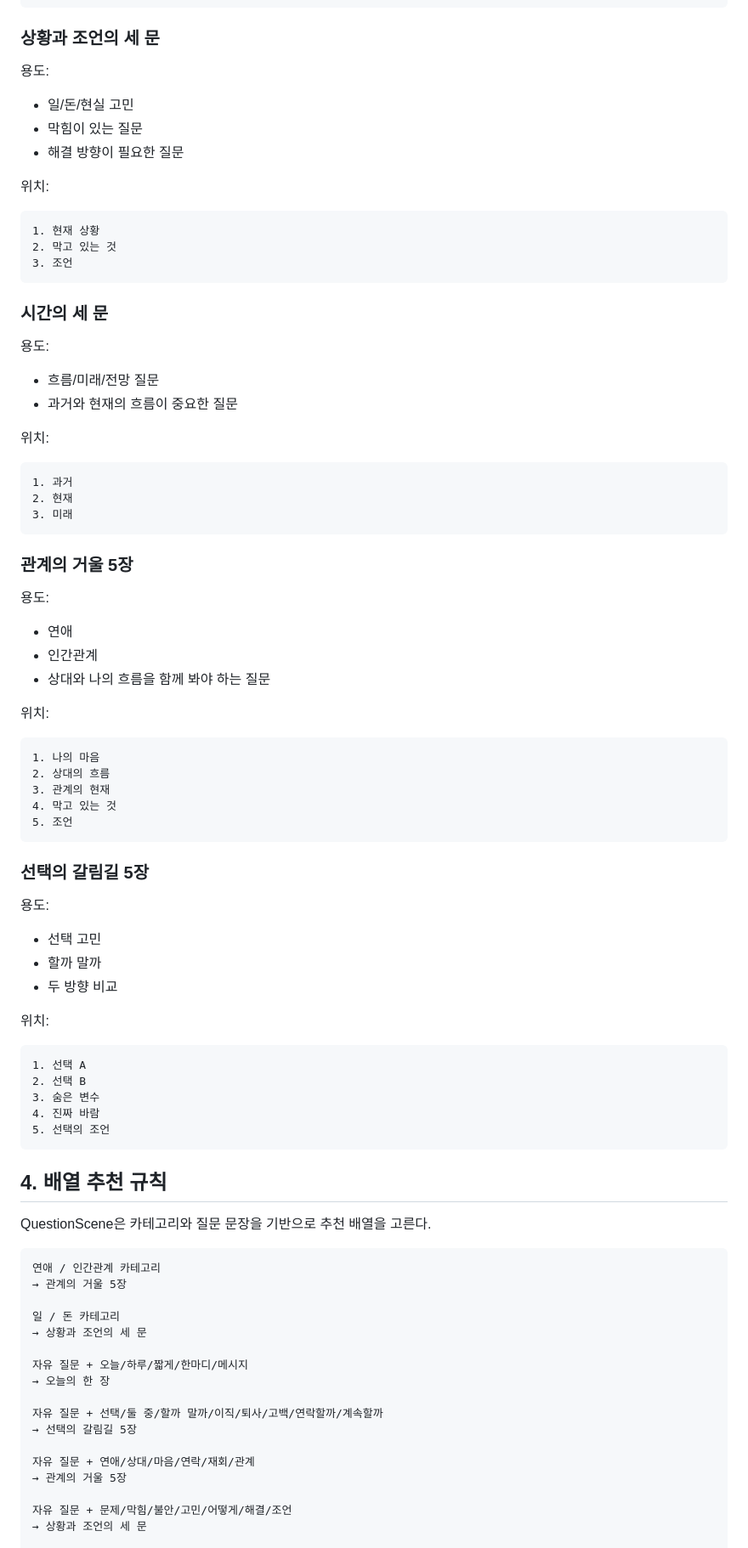
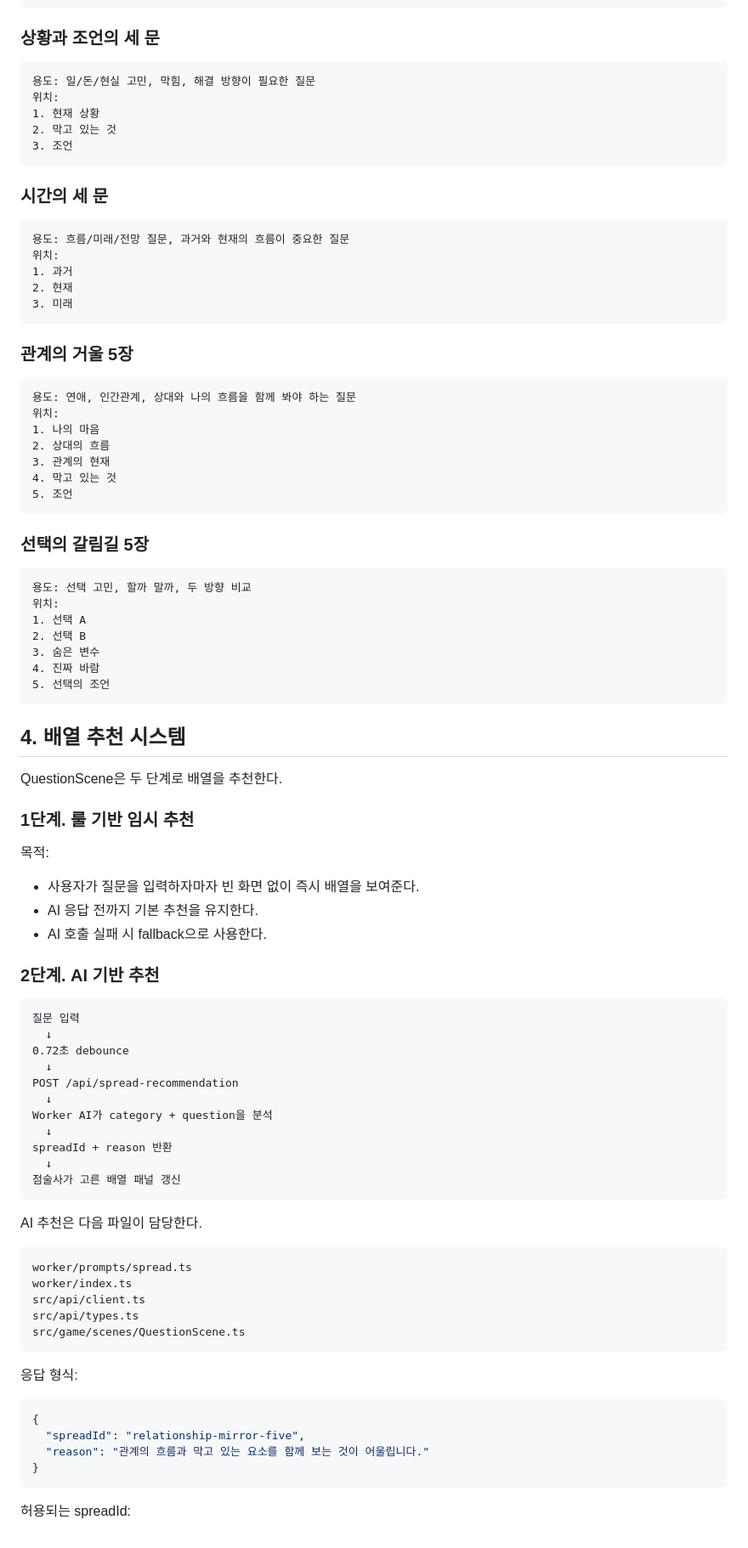
Before and after one commit to winzfs/tarrot_service, a Markdown page: docs/06_READING_FLOW_AND_SPREAD_SYSTEM.md, the part around one of its changes. Shown at 85% size. Rendered like a GitHub page.

Commit message:
Update reading flow guide for AI spread recommendation

````diff
--- a/docs/06_READING_FLOW_AND_SPREAD_SYSTEM.md
+++ b/docs/06_READING_FLOW_AND_SPREAD_SYSTEM.md
@@ -106,15 +101,9 @@ src/tarot/spreads.ts
 
 ### 상황과 조언의 세 문
 
-용도:
-
-- 일/돈/현실 고민
-- 막힘이 있는 질문
-- 해결 방향이 필요한 질문
-
+```txt
+용도: 일/돈/현실 고민, 막힘, 해결 방향이 필요한 질문
 위치:
-
-```txt
 1. 현재 상황
 2. 막고 있는 것
 3. 조언
@@ -122,14 +111,9 @@ src/tarot/spreads.ts
 
 ### 시간의 세 문
 
-용도:
-
-- 흐름/미래/전망 질문
-- 과거와 현재의 흐름이 중요한 질문
-
+```txt
+용도: 흐름/미래/전망 질문, 과거와 현재의 흐름이 중요한 질문
 위치:
-
-```txt
 1. 과거
 2. 현재
 3. 미래
@@ -137,15 +121,9 @@ src/tarot/spreads.ts
 
 ### 관계의 거울 5장
 
-용도:
-
-- 연애
-- 인간관계
-- 상대와 나의 흐름을 함께 봐야 하는 질문
-
+```txt
+용도: 연애, 인간관계, 상대와 나의 흐름을 함께 봐야 하는 질문
 위치:
-
-```txt
 1. 나의 마음
 2. 상대의 흐름
 3. 관계의 현재
@@ -155,15 +133,9 @@ src/tarot/spreads.ts
 
 ### 선택의 갈림길 5장
 
-용도:
-
-- 선택 고민
-- 할까 말까
-- 두 방향 비교
-
+```txt
+용도: 선택 고민, 할까 말까, 두 방향 비교
 위치:
-
-```txt
 1. 선택 A
 2. 선택 B
 3. 숨은 변수
@@ -171,26 +143,52 @@ src/tarot/spreads.ts
 5. 선택의 조언
 ```
 
-## 4. 배열 추천 규칙
+## 4. 배열 추천 시스템
 
-QuestionScene은 카테고리와 질문 문장을 기반으로 추천 배열을 고른다.
+QuestionScene은 두 단계로 배열을 추천한다.
+
+### 1단계. 룰 기반 임시 추천
+
+목적:
+
+- 사용자가 질문을 입력하자마자 빈 화면 없이 즉시 배열을 보여준다.
+- AI 응답 전까지 기본 추천을 유지한다.
+- AI 호출 실패 시 fallback으로 사용한다.
+
+### 2단계. AI 기반 추천
 
 ```txt
-연애 / 인간관계 카테고리
-→ 관계의 거울 5장
+질문 입력
+  ↓
+0.72초 debounce
+  ↓
+POST /api/spread-recommendation
+  ↓
+Worker AI가 category + question을 분석
+  ↓
+spreadId + reason 반환
+  ↓
+점술사가 고른 배열 패널 갱신
+```
 
-일 / 돈 카테고리
-→ 상황과 조언의 세 문
+AI 추천은 다음 파일이 담당한다.
 
-자유 질문 + 오늘/하루/짧게/한마디/메시지
-→ 오늘의 한 장
+```txt
+worker/prompts/spread.ts
+worker/index.ts
+src/api/client.ts
+src/api/types.ts
+src/game/scenes/QuestionScene.ts
+```
 
-자유 질문 + 선택/둘 중/할까 말까/이직/퇴사/고백/연락할까/계속할까
-→ 선택의 갈림길 5장
+응답 형식:
 
-자유 질문 + 연애/상대/마음/연락/재회/관계
-→ 관계의 거울 5장
+```json
+{
+  "spreadId": "relationship-mirror-five",
+  "reason": "관계의 흐름과 막고 있는 요소를 함께 보는 것이 어울립니다."
+}
+```
 
-자유 질문 + 문제/막힘/불안/고민/어떻게/해결/조언
-→ 상황과 조언의 세 문
+허용되는 spreadId:
 
````
Also changed, not shown: other parts of docs/06_READING_FLOW_AND_SPREAD_SYSTEM.md (+59 -147 lines).
